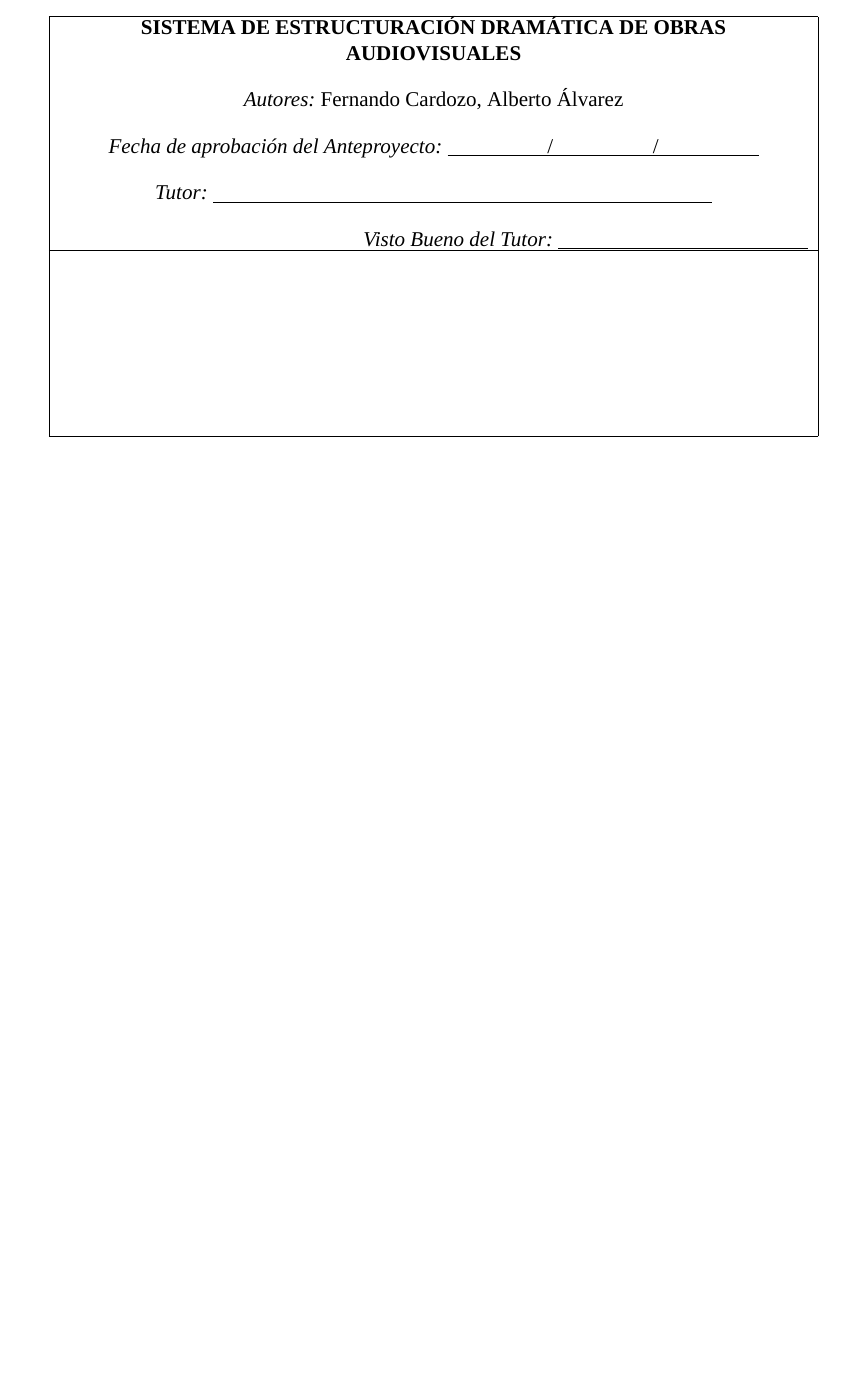
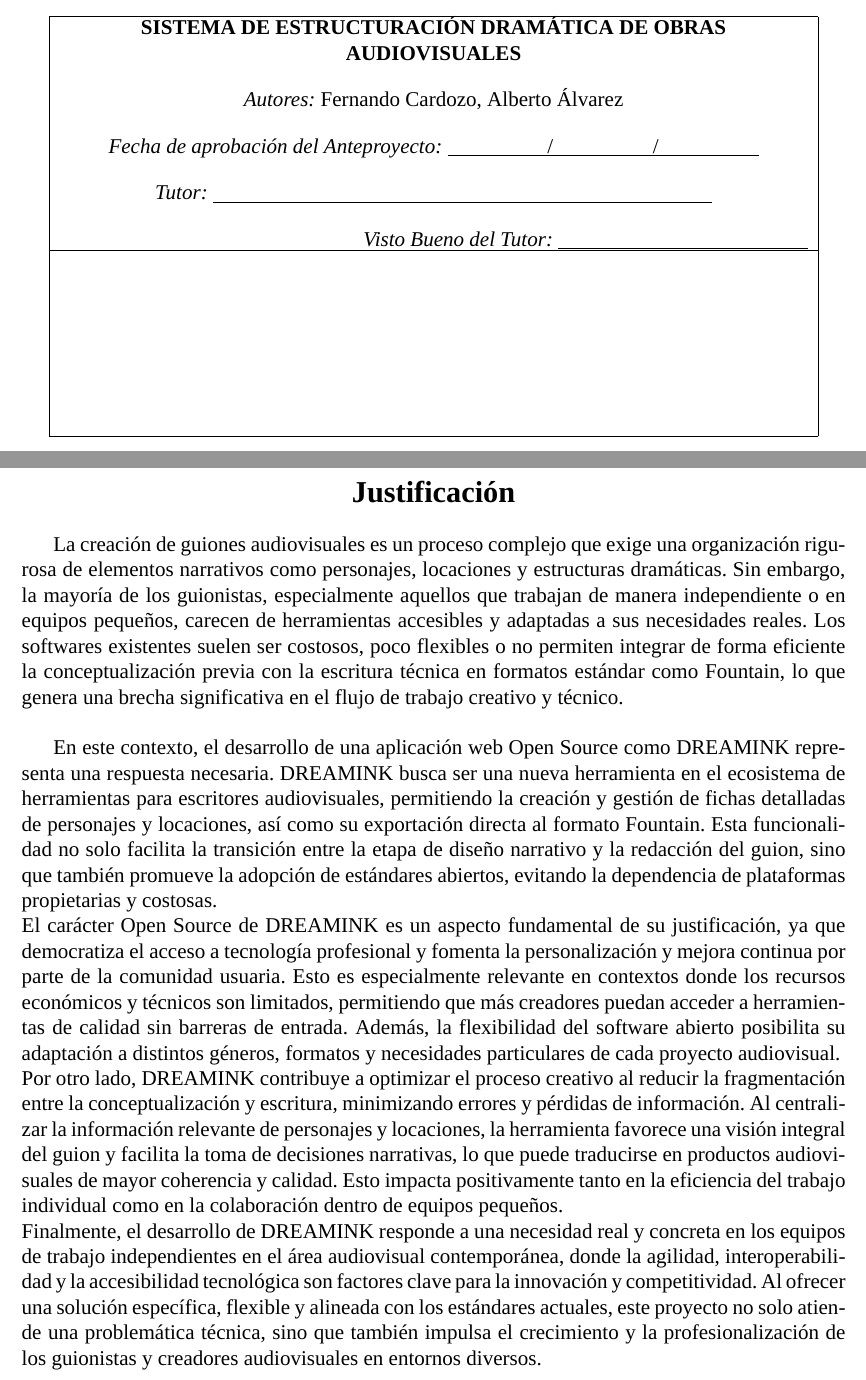
Before and after one commit to Dreamink-SNPP/BookThesis, a LaTeX document (Libro.tex): part of page 2 of 2 before the commit and two parts of pages 2 and 3 of 3 after it, the two joined at a grey line, cut so that both start at the same text, the shorter picture padded with empty space. Compiled offline with XeLaTeX; a missing font is replaced by an installed copy or a similar font.

Commit message:
feat: agregar justificación del proyecto
Explicar por qué y para qué usar este proyecto, además de las
motivaciones de este.

```diff
--- a/Libro.tex
+++ b/Libro.tex
@@ -73,4 +73,18 @@
 		\vspace*{5cm} % Espacio inferior para mantener el equilibrio
 	\end{center}
 
+	\newpage
+
+	% Justificación
+	\section*{Justificación}
+	\addcontentsline{toc}{section}{Justificación}
+	La creación de guiones audiovisuales es un proceso complejo que exige una organización rigurosa de elementos narrativos como personajes, locaciones y estructuras dramáticas. Sin embargo, la mayoría de los guionistas, especialmente aquellos que trabajan de manera independiente o en equipos pequeños, carecen de herramientas accesibles y adaptadas a sus necesidades reales. Los softwares existentes suelen ser costosos, poco flexibles o no permiten integrar de forma eficiente la conceptualización previa con la escritura técnica en formatos estándar como Fountain, lo que genera una brecha significativa en el flujo de trabajo creativo y técnico.\\
+
+	En este contexto, el desarrollo de una aplicación web Open Source como DREAMINK representa una respuesta necesaria. DREAMINK busca ser una nueva herramienta en el ecosistema de herramientas para escritores audiovisuales, permitiendo la creación y gestión de fichas detalladas de personajes y locaciones, así como su exportación directa al formato Fountain. Esta funcionalidad no solo facilita la transición entre la etapa de diseño narrativo y la redacción del guion, sino que también promueve la adopción de estándares abiertos, evitando la dependencia de plataformas propietarias y costosas.\\
+	El carácter Open Source de DREAMINK es un aspecto fundamental de su justificación, ya que democratiza el acceso a tecnología profesional y fomenta la personalización y mejora continua por parte de la comunidad usuaria. Esto es especialmente relevante en contextos donde los recursos económicos y técnicos son limitados, permitiendo que más creadores puedan acceder a herramientas de calidad sin barreras de entrada. Además, la flexibilidad del software abierto posibilita su adaptación a distintos géneros, formatos y necesidades particulares de cada proyecto audiovisual.\\
+	Por otro lado, DREAMINK contribuye a optimizar el proceso creativo al reducir la fragmentación entre la conceptualización y escritura, minimizando errores y pérdidas de información. Al centralizar la información relevante de personajes y locaciones, la herramienta favorece una visión integral del guion y facilita la toma de decisiones narrativas, lo que puede traducirse en productos audiovisuales de mayor coherencia y calidad. Esto impacta positivamente tanto en la eficiencia del trabajo individual como en la colaboración dentro de equipos pequeños.\\
+	Finalmente, el desarrollo de DREAMINK responde a una necesidad real y concreta en los equipos de trabajo independientes en el área audiovisual contemporánea, donde la agilidad, interoperabilidad y la accesibilidad tecnológica son factores clave para la innovación y competitividad. Al ofrecer una solución específica, flexible y alineada con los estándares actuales, este proyecto no solo atiende una problemática técnica, sino que también impulsa el crecimiento y la profesionalización de los guionistas y creadores audiovisuales en entornos diversos.\\
+
+	\newpage
+
 \end{document}
```
